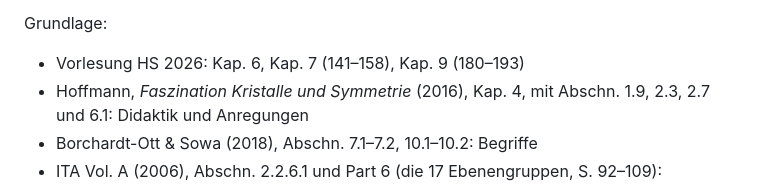
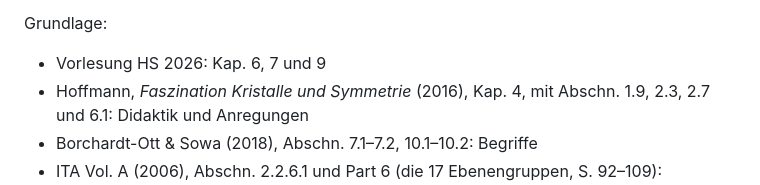
Before and after one commit to manganite/plane-groups, a Markdown page: docs/konzept-2d-app.md, the part around the change. GitHub-like rendering.

Commit message:
Konzept 2D-App: verbliebene Foliennummern entfernen (Review)
Co-Authored-By: Claude Opus 5.5 <noreply@anthropic.com>
Claude-Session: https://claude.ai/code/session_01L8SY95GoKtXCE3Ys5LQDGW

```diff
--- a/docs/konzept-2d-app.md
+++ b/docs/konzept-2d-app.md
@@ -14,7 +14,7 @@
 Stand 3.11.2026, Abend, neunter Entwurf (zuletzt ergänzt: erstes Release v1.0.0, Entscheidungen 31–34; Status Ende Abschnitt 13). Er enthält die Entscheidungen von Thomas vom 30.10. bis 3.11. (Abschnitt 12); offene Fragen stehen in Abschnitt 13.
 
 Grundlage:
-- Vorlesung HS 2026: Kap. 6, Kap. 7 (141–158), Kap. 9 (180–193)
+- Vorlesung HS 2026: Kap. 6, 7 und 9
 - Hoffmann, *Faszination Kristalle und Symmetrie* (2016), Kap. 4, mit Abschn. 1.9, 2.3, 2.7 und 6.1: Didaktik und Anregungen
 - Borchardt-Ott & Sowa (2018), Abschn. 7.1–7.2, 10.1–10.2: Begriffe
 - ITA Vol. A (2006), Abschn. 2.2.6.1 und Part 6 (die 17 Ebenengruppen, S. 92–109): Konventionen und Daten
```
